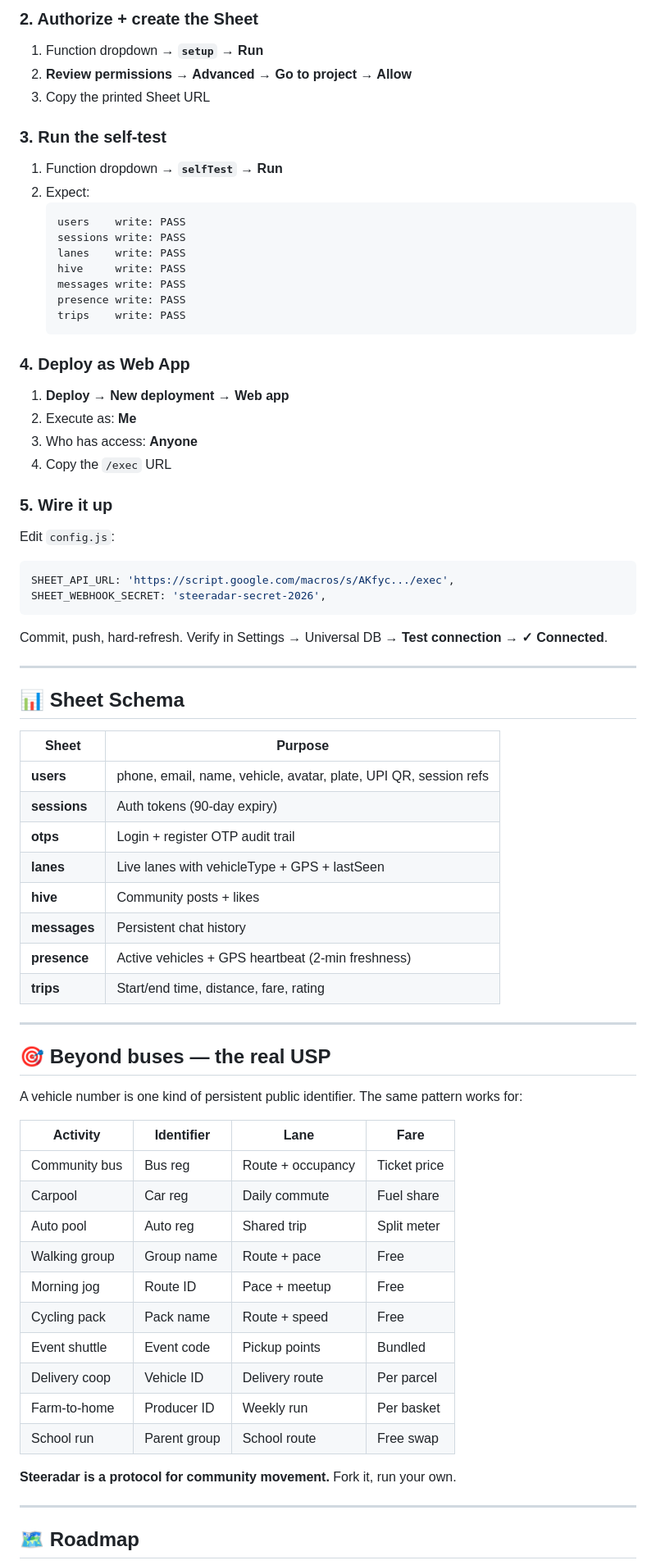
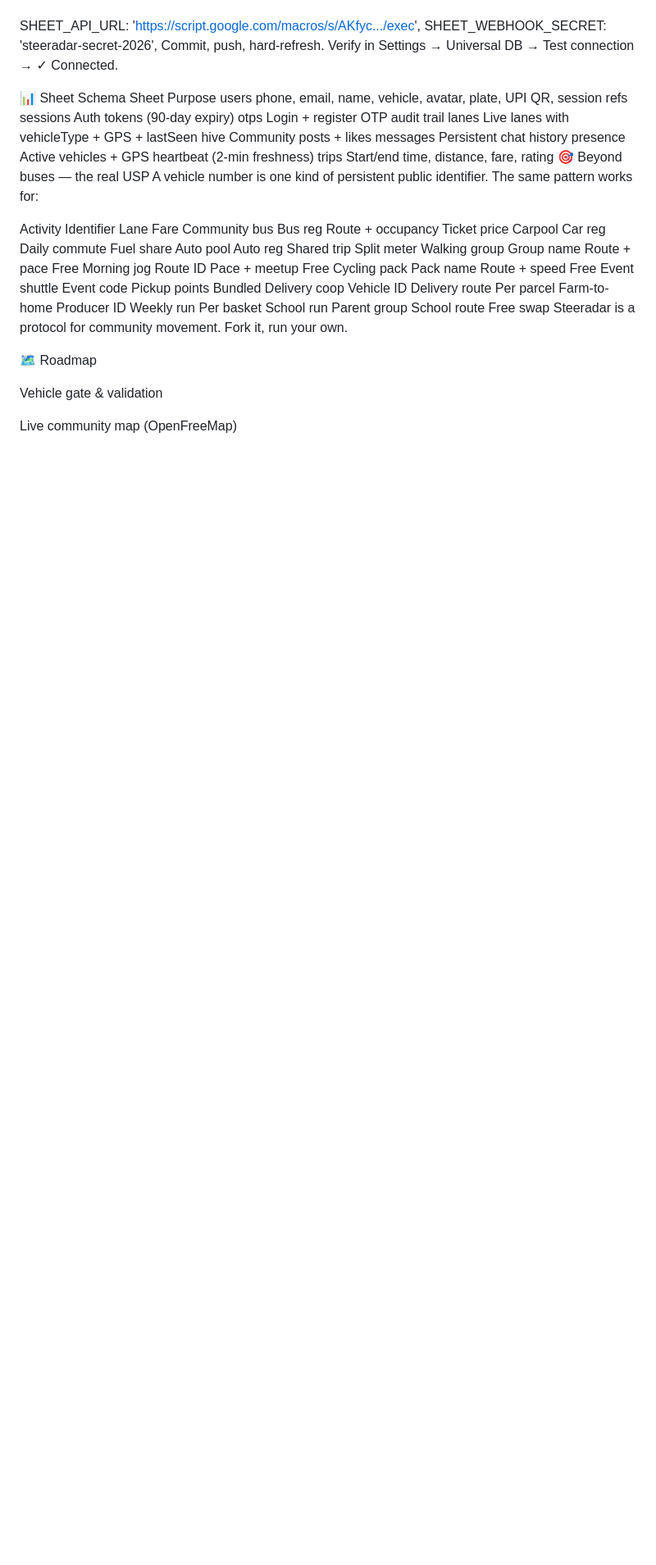
Before and after one commit to shr1varakala/MY_PhD_Project, a Markdown page: README.md, the part around one of its changes. Shown at 82% size. GitHub-like rendering; blank space fills up the shorter version.

````diff
--- a/README.md
+++ b/README.md
@@ -173,74 +149,37 @@ The DB lets every device see the same lanes, posts, messages, and presence. Setu
 
-### 2. Authorize + create the Sheet
-1. Function dropdown → **`setup`** → **Run**
-2. **Review permissions → Advanced → Go to project → Allow**
-3. Copy the printed Sheet URL
-
-### 3. Run the self-test
-1. Function dropdown → **`selfTest`** → **Run**
-2. Expect:
-   ```
-   users    write: PASS
-   sessions write: PASS
-   lanes    write: PASS
-   hive     write: PASS
-   messages write: PASS
-   presence write: PASS
-   trips    write: PASS
-   ```
-
-### 4. Deploy as Web App
-1. **Deploy → New deployment → Web app**
-2. Execute as: **Me**
-3. Who has access: **Anyone**
-4. Copy the `/exec` URL
-
-### 5. Wire it up
-Edit `config.js`:
-```javascript
 SHEET_API_URL: 'https://script.google.com/macros/s/AKfyc.../exec',
 SHEET_WEBHOOK_SECRET: 'steeradar-secret-2026',
-```
+Commit, push, hard-refresh. Verify in Settings → Universal DB → Test connection → ✓ Connected.
 
-Commit, push, hard-refresh. Verify in Settings → Universal DB → **Test connection** → **✓ Connected**.
-
----
-
-## 📊 Sheet Schema
-
-| Sheet | Purpose |
-|---|---|
-| **users** | phone, email, name, vehicle, avatar, plate, UPI QR, session refs |
-| **sessions** | Auth tokens (90-day expiry) |
-| **otps** | Login + register OTP audit trail |
-| **lanes** | Live lanes with vehicleType + GPS + lastSeen |
-| **hive** | Community posts + likes |
-| **messages** | Persistent chat history |
-| **presence** | Active vehicles + GPS heartbeat (2-min freshness) |
-| **trips** | Start/end time, distance, fare, rating |
-
----
-
-## 🎯 Beyond buses — the real USP
-
+📊 Sheet Schema
+Sheet	Purpose
+users	phone, email, name, vehicle, avatar, plate, UPI QR, session refs
+sessions	Auth tokens (90-day expiry)
+otps	Login + register OTP audit trail
+lanes	Live lanes with vehicleType + GPS + lastSeen
+hive	Community posts + likes
+messages	Persistent chat history
+presence	Active vehicles + GPS heartbeat (2-min freshness)
+trips	Start/end time, distance, fare, rating
+🎯 Beyond buses — the real USP
 A vehicle number is one kind of persistent public identifier. The same pattern works for:
 
-| Activity | Identifier | Lane | Fare |
-|---|---|---|---|
-| Community bus | Bus reg | Route + occupancy | Ticket price |
-| Carpool | Car reg | Daily commute | Fuel share |
-| Auto pool | Auto reg | Shared trip | Split meter |
-| Walking group | Group name | Route + pace | Free |
-| Morning jog | Route ID | Pace + meetup | Free |
-| Cycling pack | Pack name | Route + speed | Free |
-| Event shuttle | Event code | Pickup points | Bundled |
-| Delivery coop | Vehicle ID | Delivery route | Per parcel |
-| Farm-to-home | Producer ID | Weekly run | Per basket |
-| School run | Parent group | School route | Free swap |
+Activity	Identifier	Lane	Fare
+Community bus	Bus reg	Route + occupancy	Ticket price
+Carpool	Car reg	Daily commute	Fuel share
+Auto pool	Auto reg	Shared trip	Split meter
+Walking group	Group name	Route + pace	Free
+Morning jog	Route ID	Pace + meetup	Free
+Cycling pack	Pack name	Route + speed	Free
+Event shuttle	Event code	Pickup points	Bundled
+Delivery coop	Vehicle ID	Delivery route	Per parcel
+Farm-to-home	Producer ID	Weekly run	Per basket
+School run	Parent group	School route	Free swap
+Steeradar is a protocol for community movement. Fork it, run your own.
 
-**Steeradar is a protocol for community movement.** Fork it, run your own.
+🗺️ Roadmap
 
----
+Vehicle gate & validation
 
-## 🗺️ Roadmap
+Live community map (OpenFreeMap)
 
````
Also changed, not shown: other parts of README.md (+145 -215 lines).
